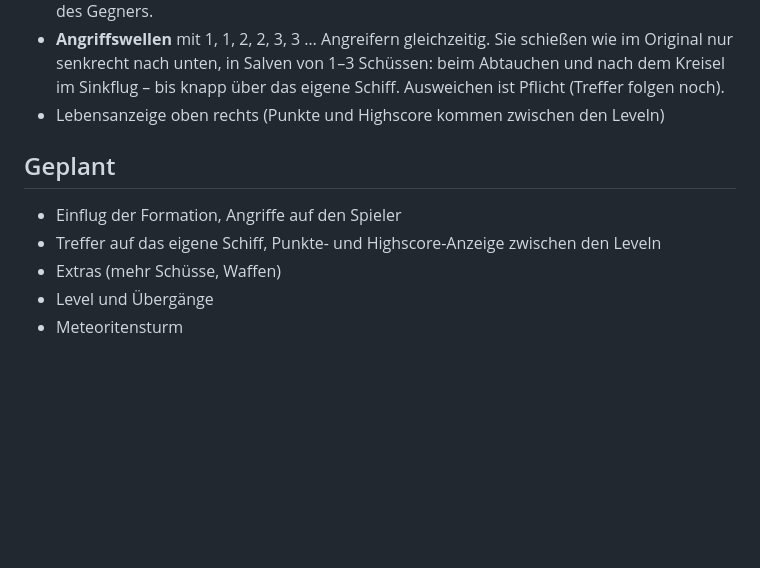
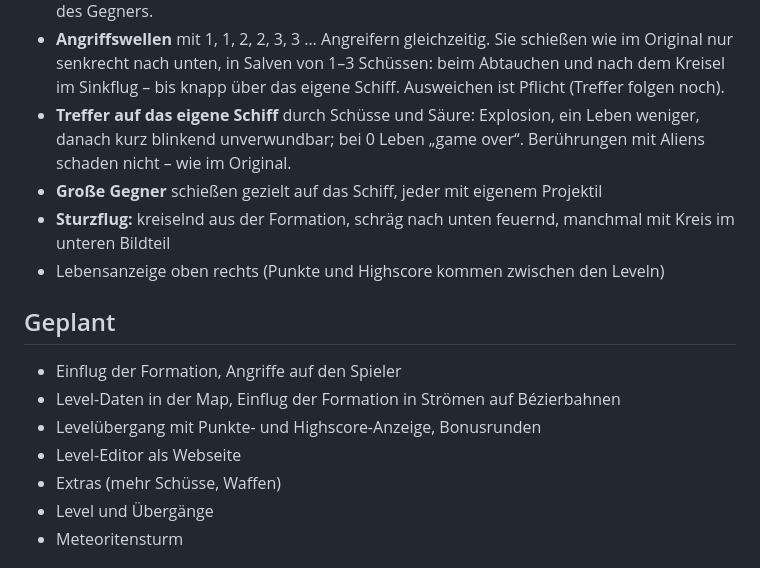
Before and after one commit to callimero/dgalaga, a Markdown page: README.md, the part around the change. Drawn GitHub-style; blank space fills up the shorter version.

```diff
--- a/README.md
+++ b/README.md
@@ -75,12 +75,20 @@ der neueren Amigas (A1200/A4000).
   schießen wie im Original nur senkrecht nach unten, in Salven von 1–3
   Schüssen: beim Abtauchen und nach dem Kreisel im Sinkflug – bis knapp
   über das eigene Schiff. Ausweichen ist Pflicht (Treffer folgen noch).
+- **Treffer auf das eigene Schiff** durch Schüsse und Säure: Explosion,
+  ein Leben weniger, danach kurz blinkend unverwundbar; bei 0 Leben
+  „game over“. Berührungen mit Aliens schaden nicht – wie im Original.
+- **Große Gegner** schießen gezielt auf das Schiff, jeder mit eigenem Projektil
+- **Sturzflug:** kreiselnd aus der Formation, schräg nach unten feuernd,
+  manchmal mit Kreis im unteren Bildteil
 - Lebensanzeige oben rechts (Punkte und Highscore kommen zwischen den Leveln)
 
 ## Geplant
 
 - Einflug der Formation, Angriffe auf den Spieler
-- Treffer auf das eigene Schiff, Punkte- und Highscore-Anzeige zwischen den Leveln
+- Level-Daten in der Map, Einflug der Formation in Strömen auf Bézierbahnen
+- Levelübergang mit Punkte- und Highscore-Anzeige, Bonusrunden
+- Level-Editor als Webseite
 - Extras (mehr Schüsse, Waffen)
 - Level und Übergänge
 - Meteoritensturm
```
Also changed, not shown: dgalaga.p8.png, 3 other files.
